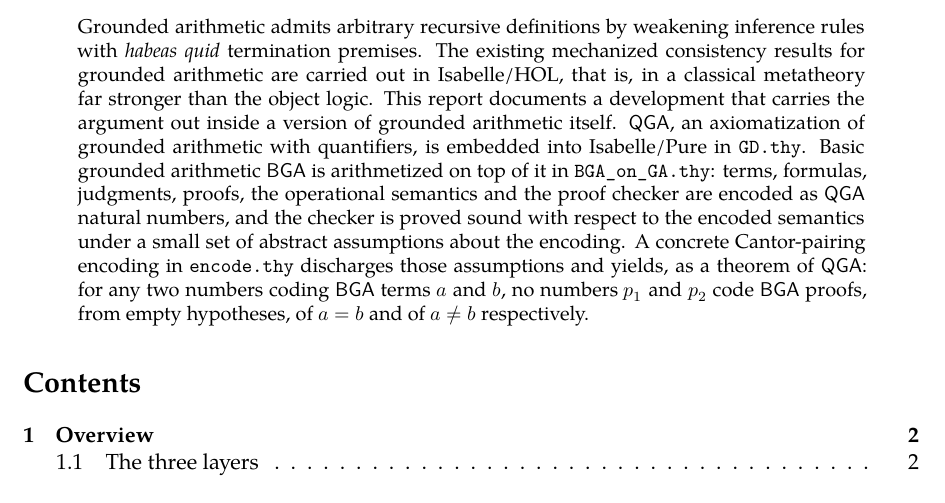
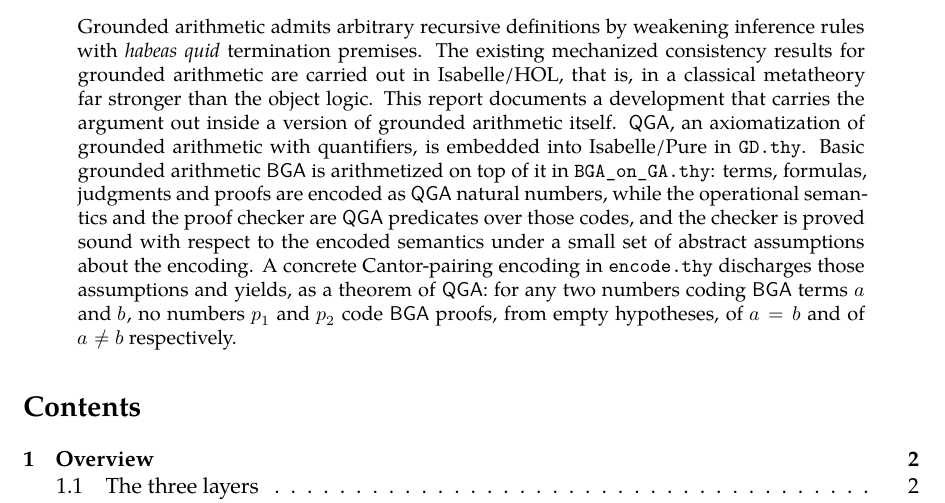
Before and after one commit to dedis/gd-pure, a LaTeX paper (docs/report_omar/report.tex): part of page 1 of 28, cut so that both start at the same text. Compiled offline with XeLaTeX; a missing font is replaced by an installed copy or a similar font.

Commit message:
wording correction

```diff
--- a/docs/report_omar/report.tex
+++ b/docs/report_omar/report.tex
@@ -25,9 +25,10 @@ inside a version of grounded arithmetic itself.  \QGA, an axiomatization of grou
 arithmetic with quantifiers, is embedded into
 Isabelle/Pure in \texttt{GD.thy}.  Basic grounded arithmetic \BGA{} is
 arithmetized on top of it in \texttt{BGA\_on\_GA.thy}: terms, formulas,
-judgments, proofs, the operational semantics and the proof checker are encoded
-as \QGA{} natural numbers, and the checker is proved sound with respect to the
-encoded semantics under a small set of abstract assumptions about the encoding.
+judgments and proofs are encoded as \QGA{} natural numbers, while the
+operational semantics and the proof checker are \QGA{} predicates over those
+codes, and the checker is proved sound with respect to the encoded semantics
+under a small set of abstract assumptions about the encoding.
 A concrete Cantor-pairing encoding in \texttt{encode.thy} discharges those
 assumptions and yields, as a theorem of \QGA: for any two numbers
 coding \BGA{} terms $a$ and $b$, no numbers $p_1$ and $p_2$ code \BGA{} proofs, from
```
Also changed, not shown: docs/report_omar/report.pdf, 1 other file.
